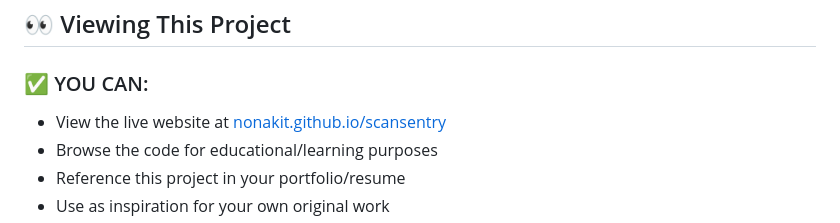
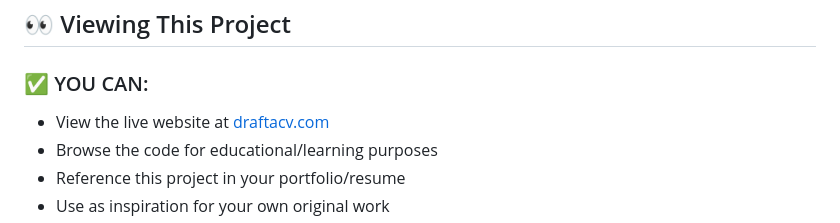
Before and after one commit to nonakit/draftacv, a Markdown page: README.md, the part around the change. Drawn GitHub-style.

```diff
--- a/README.md
+++ b/README.md
@@ -69,7 +69,7 @@ DraftaCV is a professional resume writing service platform featuring:
 
 ### ✅ YOU CAN:
 
-- View the live website at [nonakit.github.io/scansentry](https://draftacv.com)
+- View the live website at [draftacv.com](https://draftacv.com)
 - Browse the code for educational/learning purposes
 - Reference this project in your portfolio/resume
 - Use as inspiration for your own original work
```
